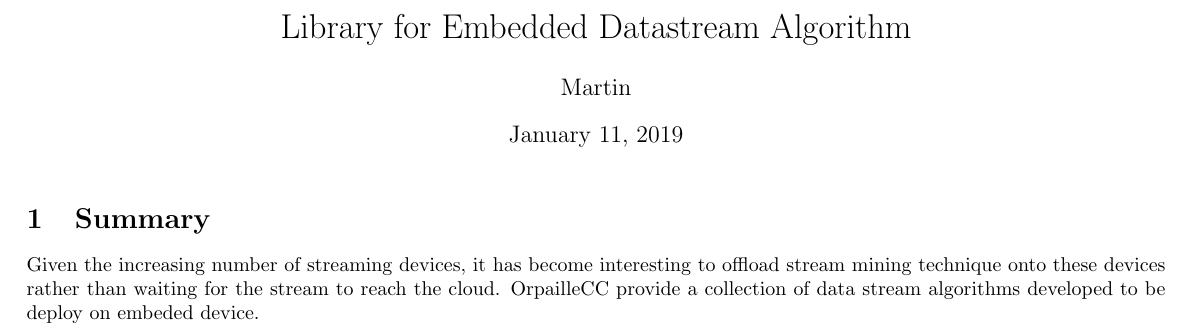
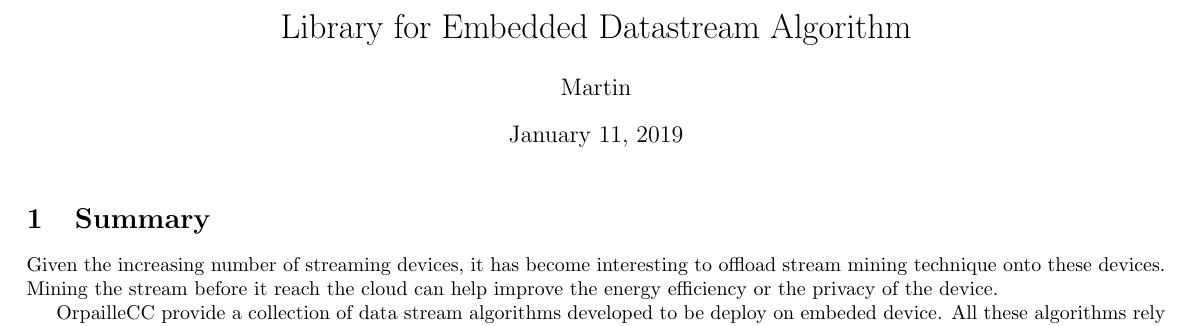
Before and after one commit to big-data-lab-team/OrpailleCC, a LaTeX document (paper/paper.tex): part of the page, cut so that both start at the same text. Compiled offline with pdfLaTeX.

Commit message:
Improve paper.tex.

```diff
--- a/paper/paper.tex
+++ b/paper/paper.tex
@@ -11,9 +11,10 @@
 \begin{document}
 \maketitle
 \section{Summary}
-Given the increasing number of streaming devices, it has become interesting to offload
-stream mining technique onto these devices rather than waiting for the stream to reach the cloud.
-OrpailleCC provide a collection of data stream algorithms developed to be deploy on embeded device.
+Given the increasing number of streaming devices, it has become interesting to
+offload stream mining technique onto these devices. Mining the stream before it
+reach the cloud can help improve the energy efficiency or the privacy of the
+device.
 
-The repository includes a wide variaty of algorithms ranging from compression \cite{ltc} to machine learning \cite{mc-nn} algorithms.
-A more detailled list is available in the repository.
+OrpailleCC provide a collection of data stream algorithms developed to be
+deploy on embeded device.  All these algorithms rely as little as possible on
```
Also changed, not shown: figures/performance.png, paper/paper.tex (13 more changed lines).
